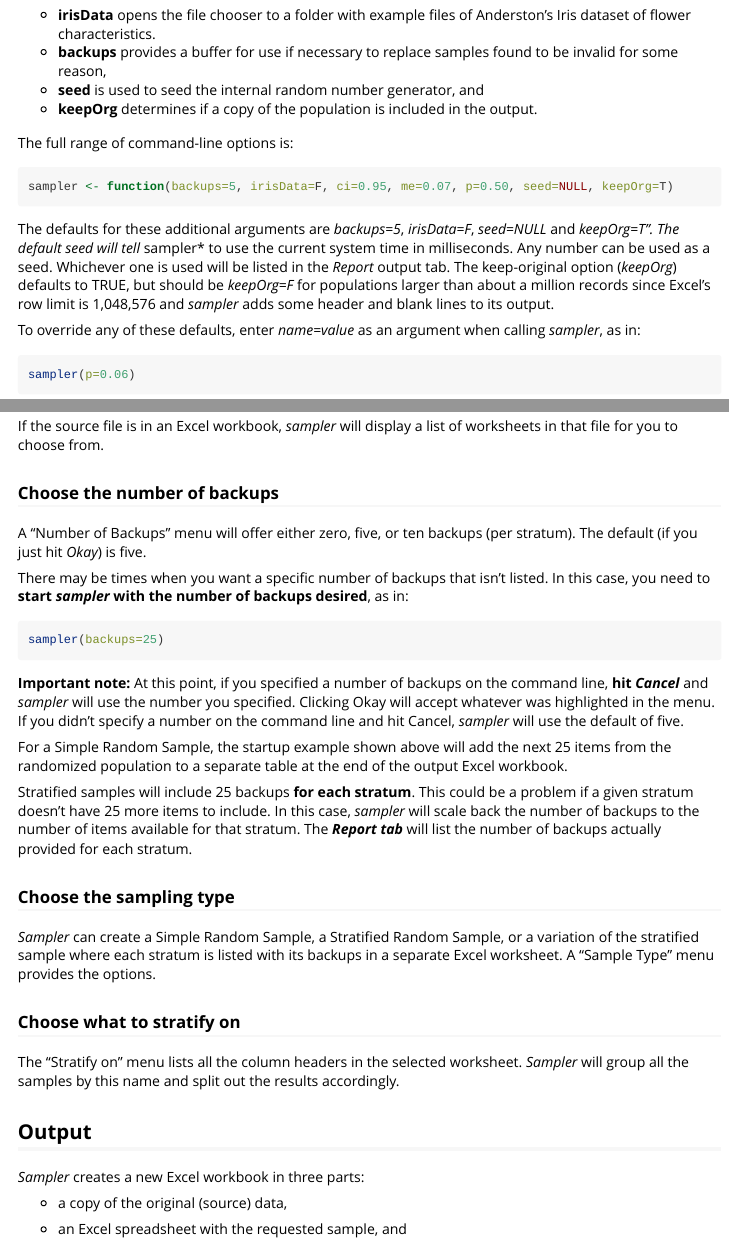
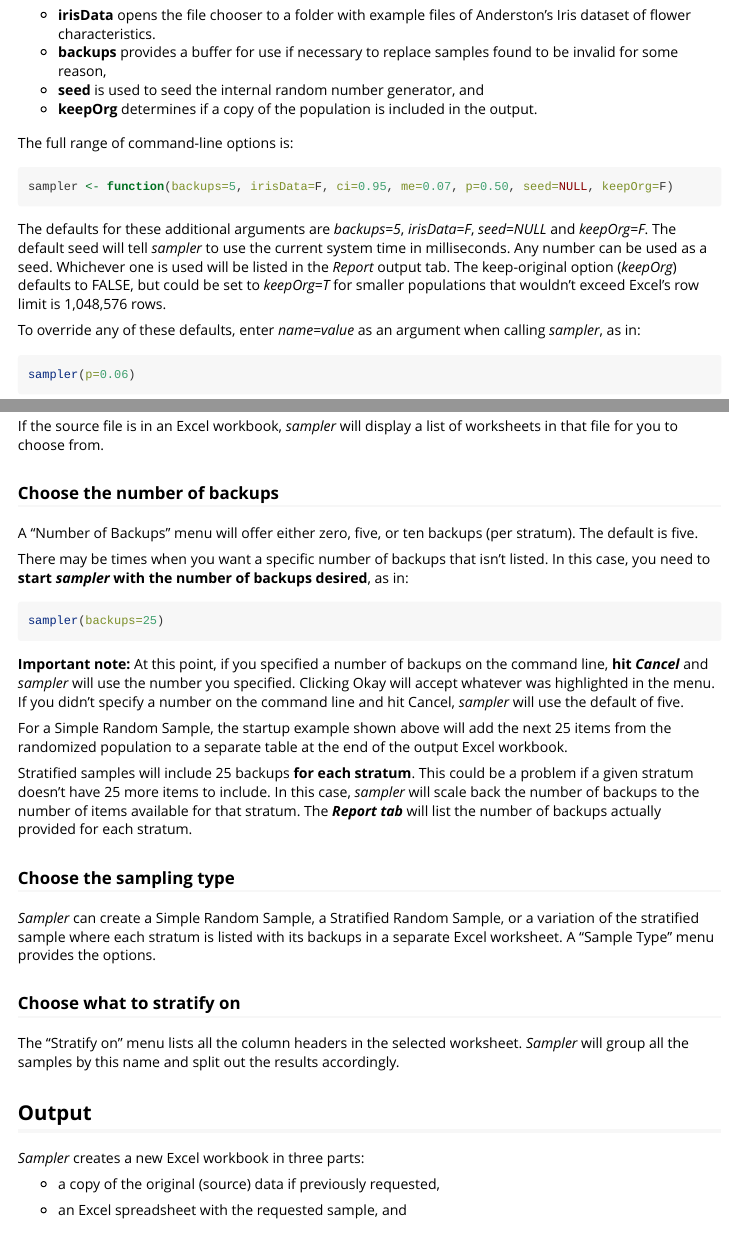
Before and after one commit to km4ivi/whSample, an R Markdown document (vignettes/Using_sampler.Rmd): the page in a window 1100 px wide, from 260 px down, and a second part further down, joined at a grey line. Rendered offline with R 4.5, knitr and Pandoc, with nearby package versions.

Commit message:
Update defaults

````diff
--- a/vignettes/Using_sampler.Rmd
+++ b/vignettes/Using_sampler.Rmd
@@ -32,10 +32,10 @@ The *sampler* function calls [***ssize***](Using_ssize.html) to get its sample s
 The full range of command-line options is:
 
 ```{r eval=FALSE}
-sampler <- function(backups=5, irisData=F, ci=0.95, me=0.07, p=0.50, seed=NULL, keepOrg=T)
+sampler <- function(backups=5, irisData=F, ci=0.95, me=0.07, p=0.50, seed=NULL, keepOrg=F)
 ```
 
-The defaults for these additional arguments are *backups=5*, *irisData=F*, *seed=NULL* and *keepOrg=T". The default seed will tell *sampler* to use the current system time in milliseconds. Any number can be used as a seed. Whichever one is used will be listed in the *Report* output tab. The keep-original option (*keepOrg*) defaults to TRUE, but should be *keepOrg=F* for populations larger than about a million records since Excel's row limit is 1,048,576 and *sampler* adds some header and blank lines to its output.
+The defaults for these additional arguments are *backups=5*, *irisData=F*, *seed=NULL* and *keepOrg=F*. The default seed will tell *sampler* to use the current system time in milliseconds. Any number can be used as a seed. Whichever one is used will be listed in the *Report* output tab. The keep-original option (*keepOrg*) defaults to FALSE, but could be set to *keepOrg=T* for smaller populations that wouldn't exceed Excel's row limit is 1,048,576 rows.
 
 To override any of these defaults, enter *name=value* as an argument when calling *sampler*, as in:
 
@@ -70,7 +70,7 @@ If the source file is in an Excel workbook, *sampler* will display a list of wor
 
 ### Choose the number of backups
 
-A "Number of Backups" menu will offer either zero, five, or ten backups (per stratum). The default (if you just hit *Okay*) is five.
+A "Number of Backups" menu will offer either zero, five, or ten backups (per stratum). The default is five.
 
 There may be times when you want a specific number of backups that isn't listed. In this case, you need to **start** ***sampler*** **with the number of backups desired**, as in:
 
@@ -96,7 +96,7 @@ The "Stratify on" menu lists all the column headers in the selected worksheet. *
 
 *Sampler* creates a new Excel workbook in three parts:
 
-  - a copy of the original (source) data,
+  - a copy of the original (source) data if previously requested,
   - an Excel spreadsheet with the requested sample, and
   - a new tab called *Report* with key reference information:
 
````
Also changed, not shown: 1 other file.
